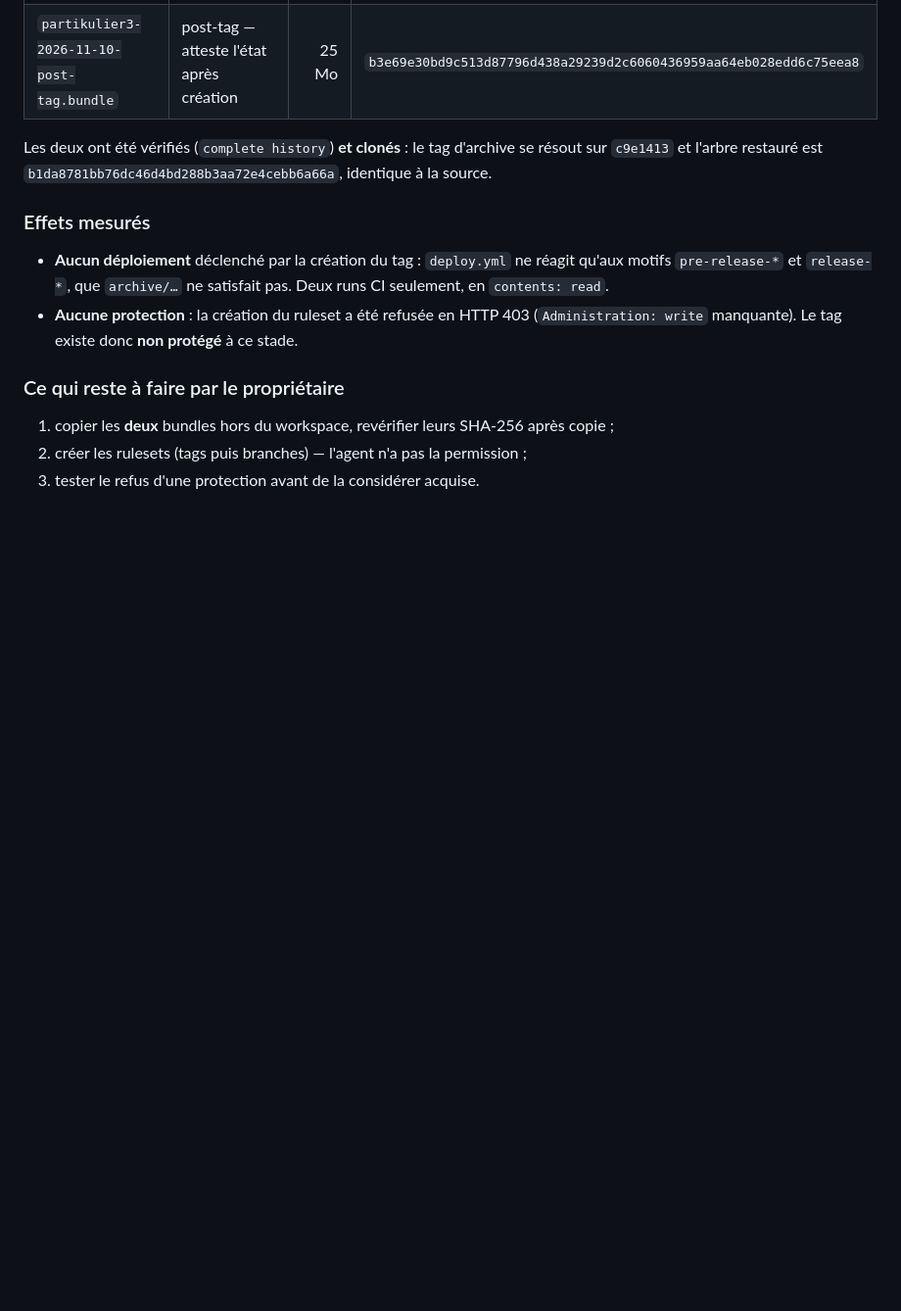
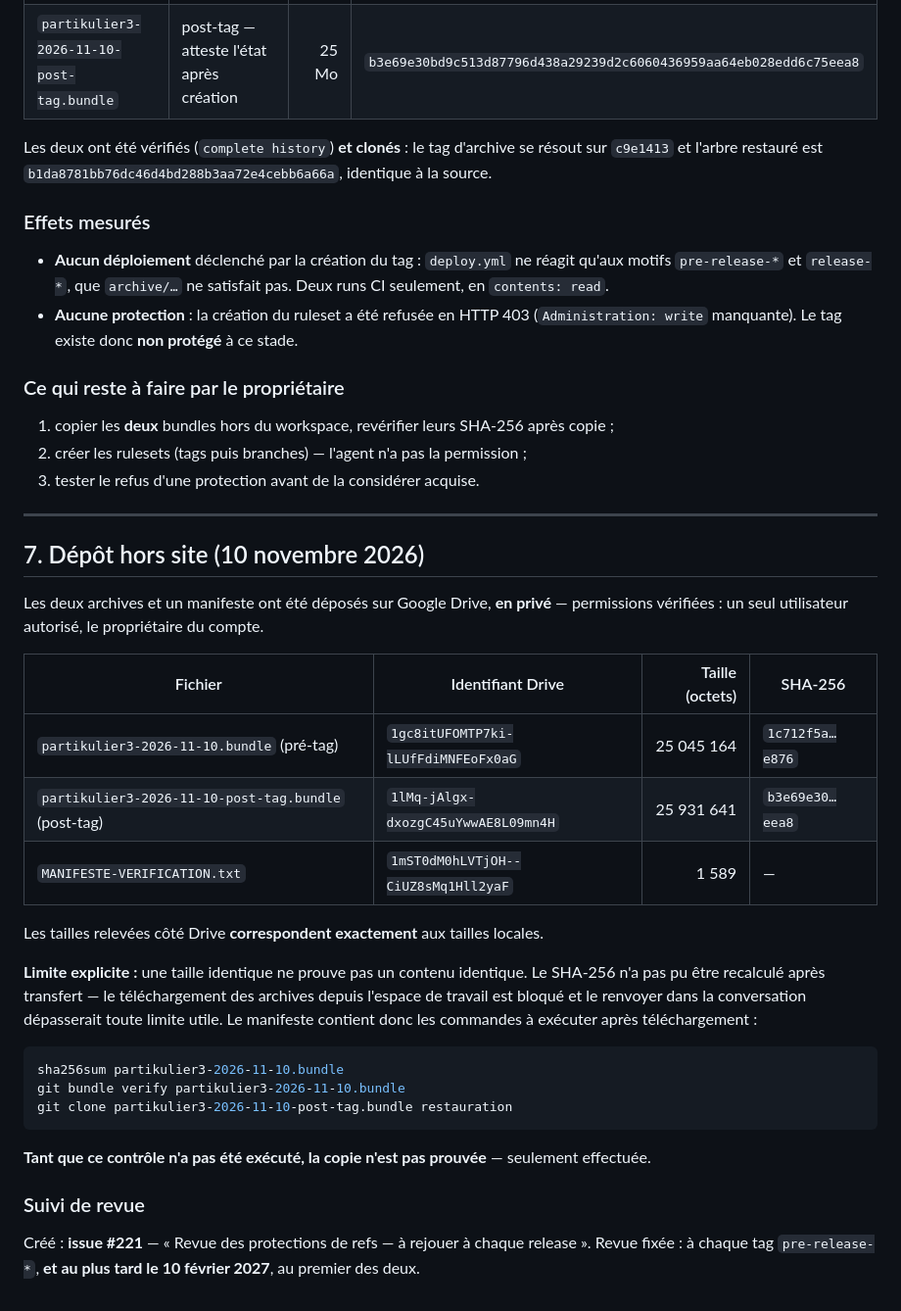
Before and after one commit to hajarbenmlih91-cloud/partikulier3, a Markdown page: docs/audit/ARCHIVE-PRESERVATION-2026-11-10.md, the part around the change. Shown at 98% size. Rendered like a GitHub page; blank space fills up the shorter version.

Commit message:
docs(audit): archives déposées hors site (privé), manifeste de vérification, issue de revue #221
Co-authored-by: arena-agent <297053741+arena-agent@users.noreply.github.com>

````diff
--- a/docs/audit/ARCHIVE-PRESERVATION-2026-11-10.md
+++ b/docs/audit/ARCHIVE-PRESERVATION-2026-11-10.md
@@ -120,3 +120,36 @@ et l'arbre restauré est `b1da8781bb76dc46d4bd288b3aa72e4cebb6a66a`, identique
 1. copier les **deux** bundles hors du workspace, revérifier leurs SHA-256 après copie ;
 2. créer les rulesets (tags puis branches) — l'agent n'a pas la permission ;
 3. tester le refus d'une protection avant de la considérer acquise.
+
+---
+
+## 7. Dépôt hors site (10 novembre 2026)
+
+Les deux archives et un manifeste ont été déposés sur Google Drive, **en privé** — permissions
+vérifiées : un seul utilisateur autorisé, le propriétaire du compte.
+
+| Fichier | Identifiant Drive | Taille (octets) | SHA-256 |
+|---|---|---:|---|
+| `partikulier3-2026-11-10.bundle` (pré-tag) | `1gc8itUFOMTP7ki-lLUfFdiMNFEoFx0aG` | 25 045 164 | `1c712f5a…e876` |
+| `partikulier3-2026-11-10-post-tag.bundle` (post-tag) | `1lMq-jAlgx-dxozgC45uYwwAE8L09mn4H` | 25 931 641 | `b3e69e30…eea8` |
+| `MANIFESTE-VERIFICATION.txt` | `1mST0dM0hLVTjOH--CiUZ8sMq1Hll2yaF` | 1 589 | — |
+
+Les tailles relevées côté Drive **correspondent exactement** aux tailles locales.
+
+**Limite explicite :** une taille identique ne prouve pas un contenu identique. Le SHA-256 n'a pas pu
+être recalculé après transfert — le téléchargement des archives depuis l'espace de travail est bloqué
+et le renvoyer dans la conversation dépasserait toute limite utile. Le manifeste contient donc les
+commandes à exécuter après téléchargement :
+
+```bash
+sha256sum partikulier3-2026-11-10.bundle
+git bundle verify partikulier3-2026-11-10.bundle
+git clone partikulier3-2026-11-10-post-tag.bundle restauration
+```
+
+**Tant que ce contrôle n'a pas été exécuté, la copie n'est pas prouvée** — seulement effectuée.
+
+### Suivi de revue
+
+Créé : **issue #221** — « Revue des protections de refs — à rejouer à chaque release ».
+Revue fixée : à chaque tag `pre-release-*`, **et au plus tard le 10 février 2027**, au premier des deux.
````
